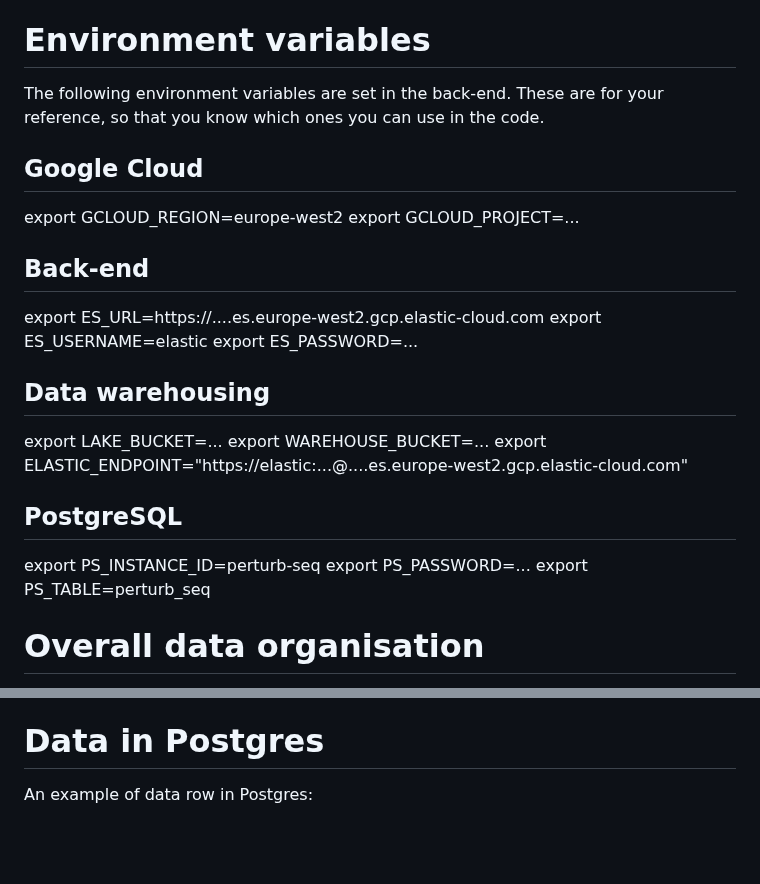
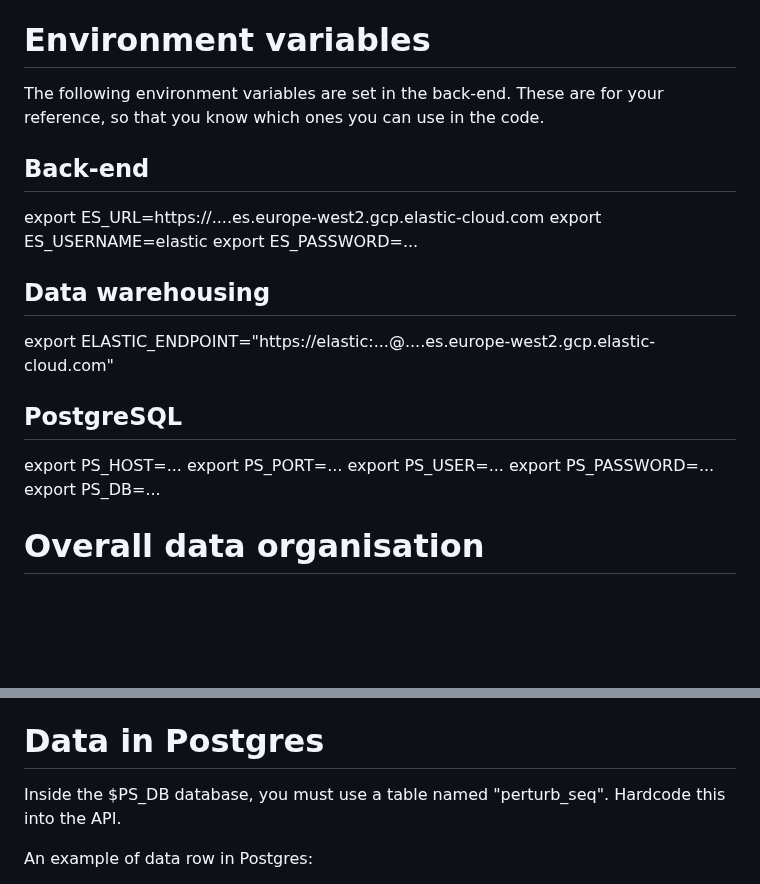
Before and after one commit to EMBL-EBI-ABC/PerturbationCatalogue, a Markdown page: prompts/be-specification.md, 2 parts joined by grey strips. Rendered like a GitHub page; blank space fills up the shorter version.

Commit message:
Adjust PostgreSQL usage instructions

```diff
--- a/prompts/be-specification.md
+++ b/prompts/be-specification.md
@@ -11,21 +11,18 @@ What it does is retrieves information from databases according to the three filt
 
 # Environment variables
 The following environment variables are set in the back-end. These are for your reference, so that you know which ones you can use in the code.
-## Google Cloud
-export GCLOUD_REGION=europe-west2
-export GCLOUD_PROJECT=...
 ## Back-end
 export ES_URL=https://....es.europe-west2.gcp.elastic-cloud.com
 export ES_USERNAME=elastic
 export ES_PASSWORD=...
 ## Data warehousing
-export LAKE_BUCKET=...
-export WAREHOUSE_BUCKET=...
 export ELASTIC_ENDPOINT="https://elastic:...@....es.europe-west2.gcp.elastic-cloud.com"
 ## PostgreSQL
-export PS_INSTANCE_ID=perturb-seq
+export PS_HOST=...
+export PS_PORT=...
+export PS_USER=...
 export PS_PASSWORD=...
-export PS_TABLE=perturb_seq
+export PS_DB=...
 
 # Overall data organisation
 Dataset metadata is stored in Elastic. Perturbation and effect data are stored in Postgres. The API will need to query both databases asynchronously, stitch the results together using the dataset_id field, and reply in JSON format.
@@ -483,6 +480,8 @@ As you can see it's quite long, but you must only use a fixed subset of fields b
 Some of these fields are lists and are named in plural (tissue_labels). You must flatteh the list, always assume it only contains a single entry (make an assert), and name output in singular: tissue_label.
 
 # Data in Postgres
+Inside the $PS_DB database, you must use a table named "perturb_seq". Hardcode this into the API.
+
 An example of data row in Postgres:
 
 dataset_id	perturbed_target_symbol	gene	log2foldchange	padj	basemean	max_ingested_at
```
